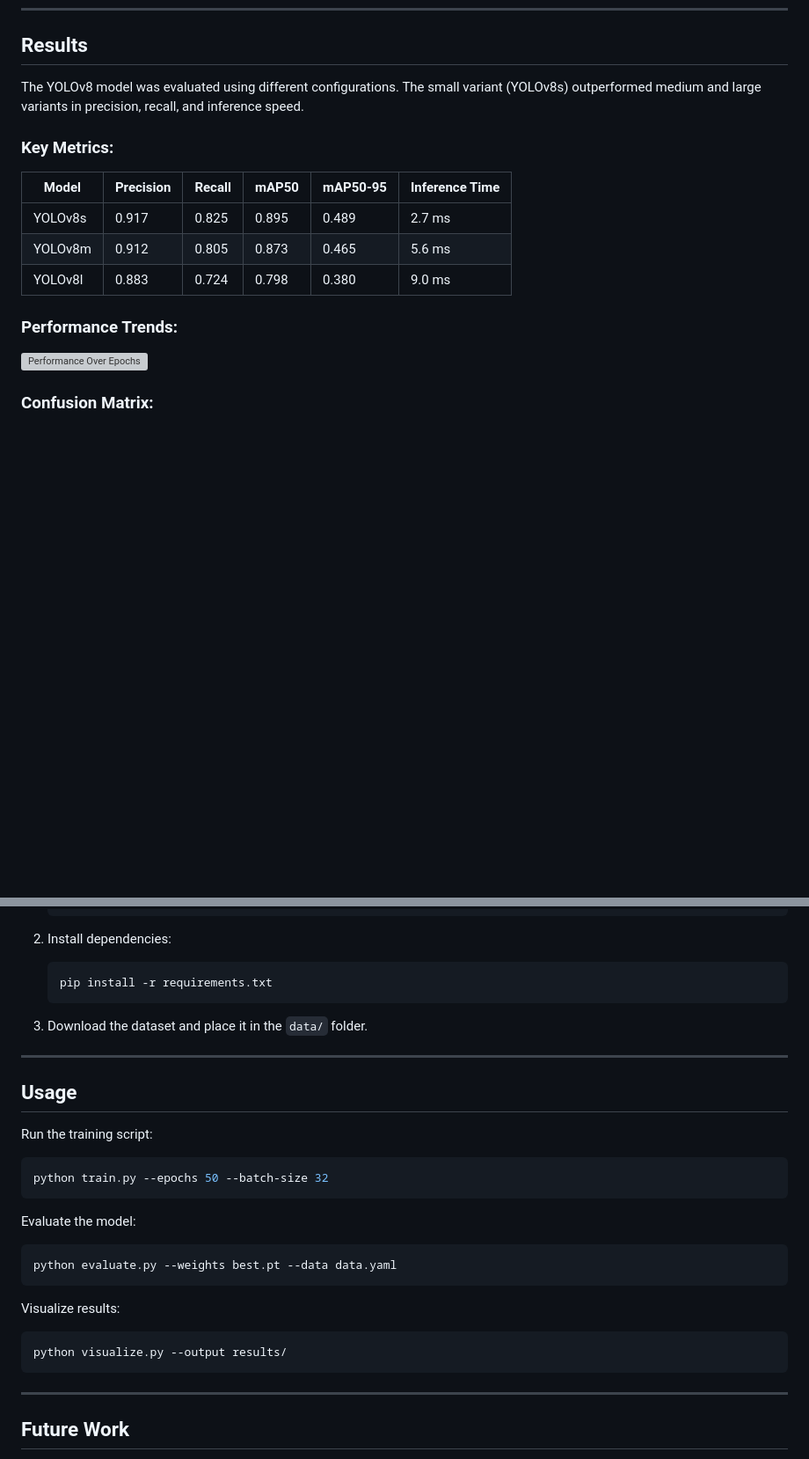
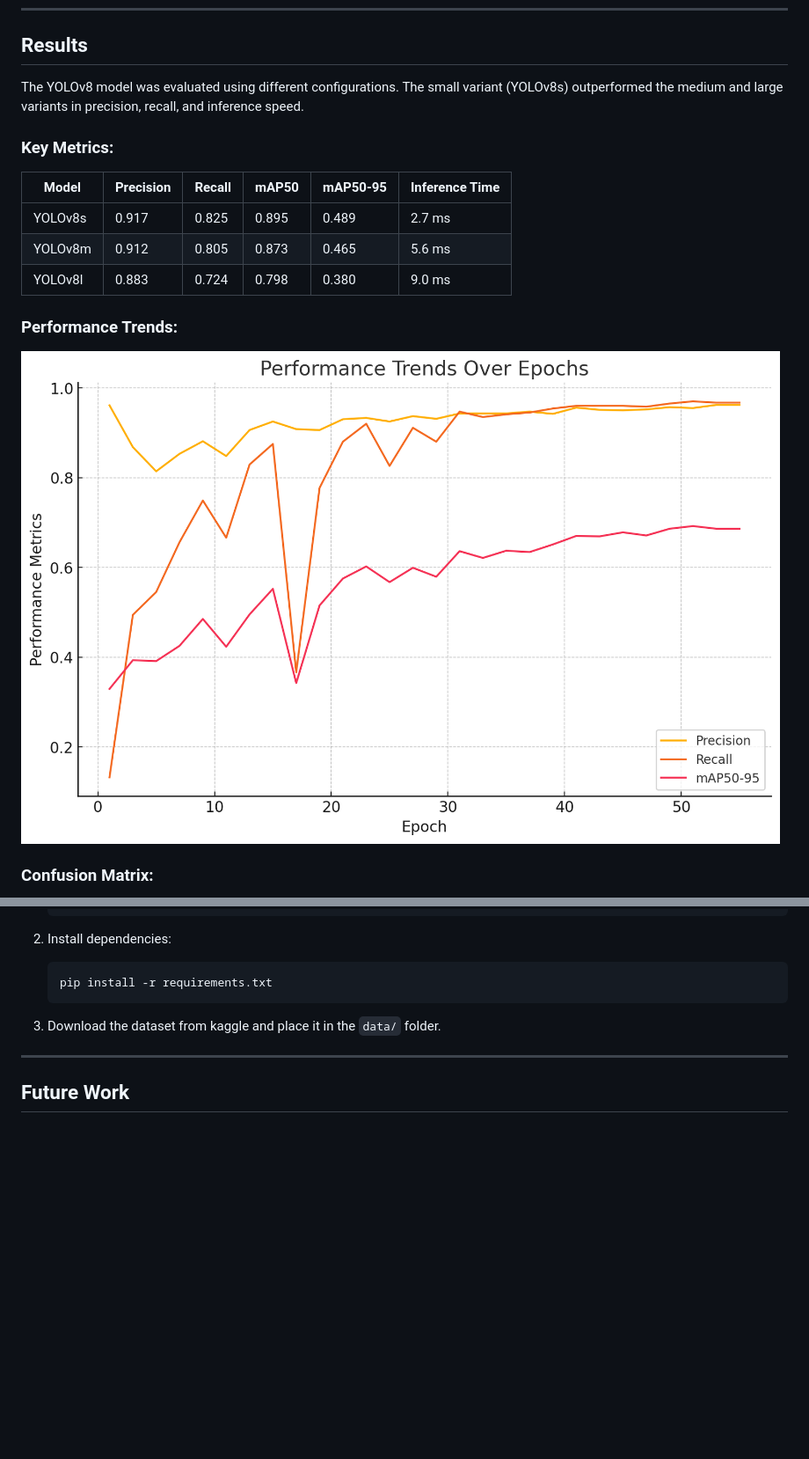
Before and after one commit to vikasdimaniya/crown-of-thorns-starfish-Detection, a Markdown page: README.md, 2 parts joined by grey strips. Shown at 88% size. GitHub-like rendering; blank space fills up the shorter version; grey boxes are pictures that could not be loaded.

````diff
--- a/README.md
+++ b/README.md
@@ -56,7 +53,7 @@ The methodology incorporates:
 ---
 
 ## Results
-The YOLOv8 model was evaluated using different configurations. The small variant (YOLOv8s) outperformed medium and large variants in precision, recall, and inference speed.
+The YOLOv8 model was evaluated using different configurations. The small variant (YOLOv8s) outperformed the medium and large variants in precision, recall, and inference speed.
 
 ### Key Metrics:
 | Model | Precision | Recall | mAP50 | mAP50-95 | Inference Time |
@@ -66,7 +63,7 @@ The YOLOv8 model was evaluated using different configurations. The small variant
 | YOLOv8l | 0.883 | 0.724 | 0.798 | 0.380 | 9.0 ms |
 
 ### Performance Trends:
-![Performance Over Epochs](images/performace_over_epochs.png)
+![Performance Over Epochs](images/performace%20over%20epochs.png)
 
 ### Confusion Matrix:
 ![Confusion Matrix](images/confusion_matrix.png)
@@ -87,25 +84,7 @@ To get started with this project:
    pip install -r requirements.txt
    ```
 
-3. Download the dataset and place it in the `data/` folder.
-
----
-
-## Usage
-Run the training script:
-```bash
-python train.py --epochs 50 --batch-size 32
-```
-
-Evaluate the model:
-```bash
-python evaluate.py --weights best.pt --data data.yaml
-```
-
-Visualize results:
-```bash
-python visualize.py --output results/
-```
+3. Download the dataset from kaggle and place it in the `data/` folder.
 
 ---
 
````
Also changed, not shown: other parts of README.md (+2 -7 lines).
